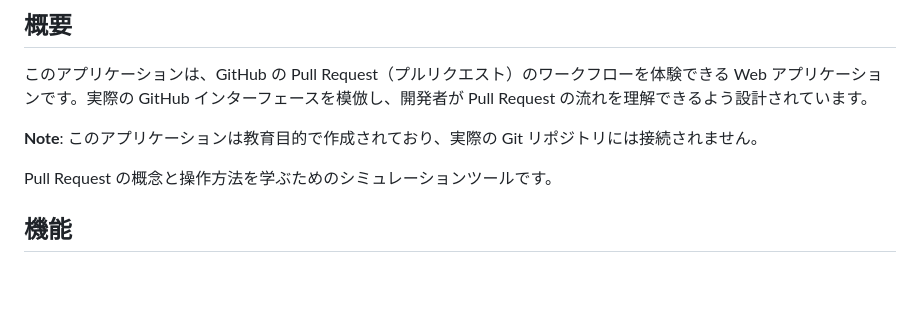
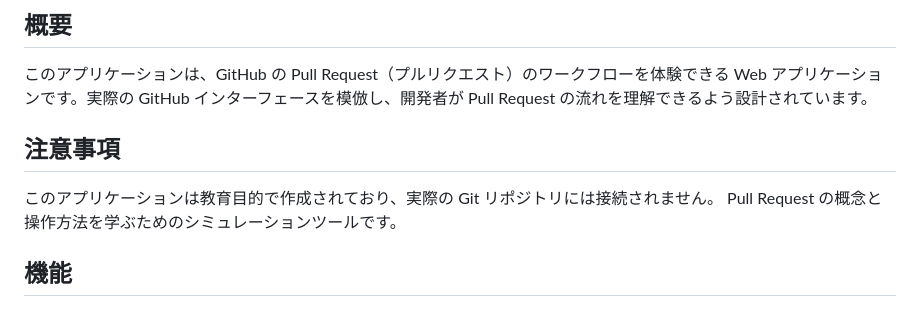
Before and after one commit to gadgeski/Pull_Request-Training, a Markdown page: Readme.md, the part around the change. Drawn GitHub-style; blank space fills up the shorter version.

```diff
--- a/Readme.md
+++ b/Readme.md
@@ -4,8 +4,9 @@
 
 このアプリケーションは、GitHub の Pull Request（プルリクエスト）のワークフローを体験できる Web アプリケーションです。実際の GitHub インターフェースを模倣し、開発者が Pull Request の流れを理解できるよう設計されています。
 
-**Note**: このアプリケーションは教育目的で作成されており、実際の Git リポジトリには接続されません。
+## 注意事項
 
+このアプリケーションは教育目的で作成されており、実際の Git リポジトリには接続されません。
 Pull Request の概念と操作方法を学ぶためのシミュレーションツールです。
 
 ## 機能
```
